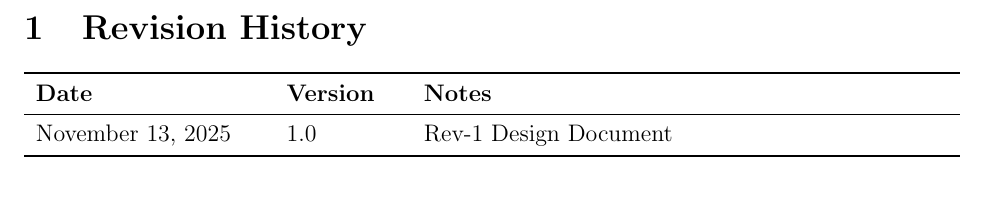
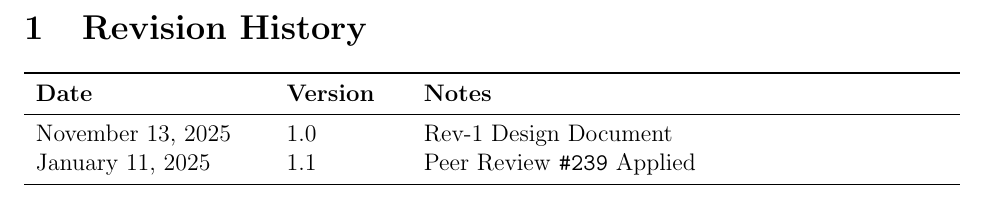
Before and after one commit to 4G06-CAPSTONE-2025/Reading4All, a LaTeX document (docs/Design/SoftDetailedDes/MIS.tex): part of page 2 of 44, cut so that both start at the same text. Compiled offline with pdfLaTeX.

Commit message:
change rev history (closes #239)

```diff
--- a/docs/Design/SoftDetailedDes/MIS.tex
+++ b/docs/Design/SoftDetailedDes/MIS.tex
@@ -60,6 +60,7 @@
   \toprule {\bf Date} & {\bf Version} & {\bf Notes}\\
   \midrule
   November 13, 2025 & 1.0 &  Rev-1 Design Document\\
+  January 11, 2025 & 1.1 & Peer Review \texttt{\#239} Applied\\
   \bottomrule
 \end{tabularx}
 
```
